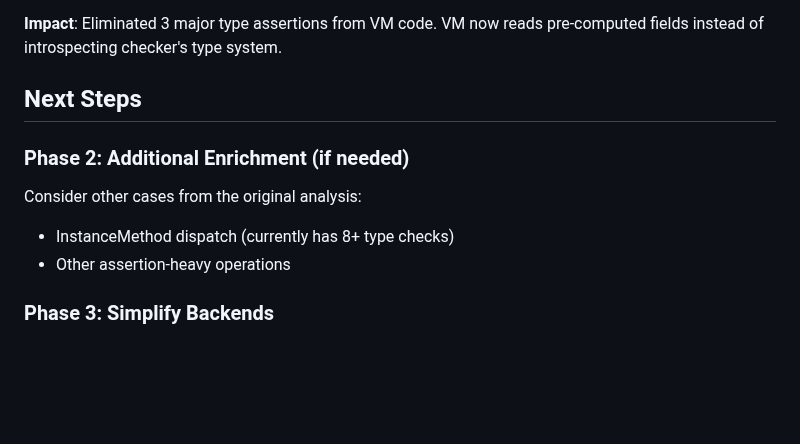
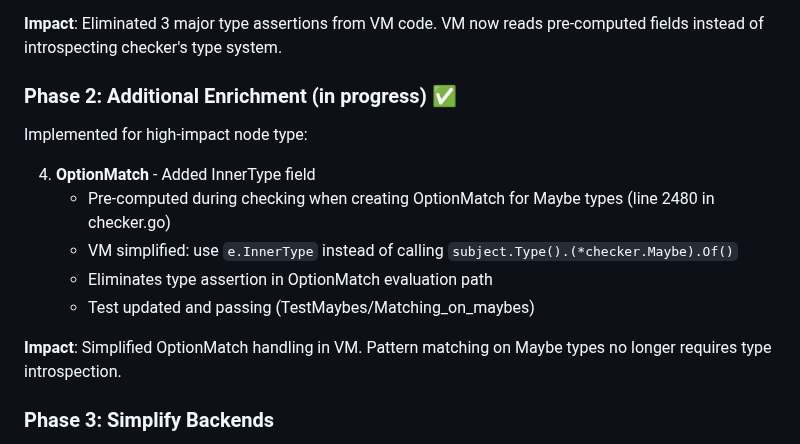
Before and after one commit to akonwi/ard, a Markdown page: backlog/ast-lowering-for-backends.md, the part around the change. Drawn GitHub-style; blank space fills up the shorter version.

```diff
--- a/backlog/ast-lowering-for-backends.md
+++ b/backlog/ast-lowering-for-backends.md
@@ -242,12 +242,17 @@ Implemented for three highest-impact node types:
 
 **Impact**: Eliminated 3 major type assertions from VM code. VM now reads pre-computed fields instead of introspecting checker's type system.
 
-## Next Steps
+### Phase 2: Additional Enrichment (in progress) ✅
 
-### Phase 2: Additional Enrichment (if needed)
-Consider other cases from the original analysis:
-- InstanceMethod dispatch (currently has 8+ type checks)
-- Other assertion-heavy operations
+Implemented for high-impact node type:
+
+4. **OptionMatch** - Added InnerType field
+   - Pre-computed during checking when creating OptionMatch for Maybe types (line 2480 in checker.go)
+   - VM simplified: use `e.InnerType` instead of calling `subject.Type().(*checker.Maybe).Of()`
+   - Eliminates type assertion in OptionMatch evaluation path
+   - Test updated and passing (TestMaybes/Matching_on_maybes)
+
+**Impact**: Simplified OptionMatch handling in VM. Pattern matching on Maybe types no longer requires type introspection.
 
 ### Phase 3: Simplify Backends
 1. Go transpiler can now read the same lowered AST
```
